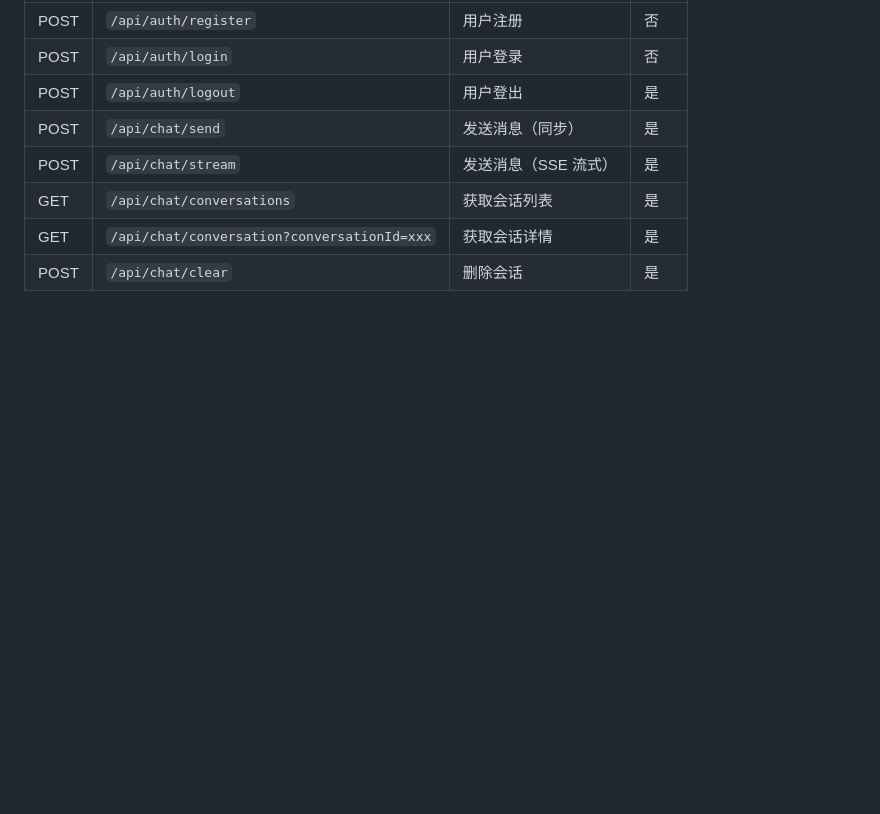
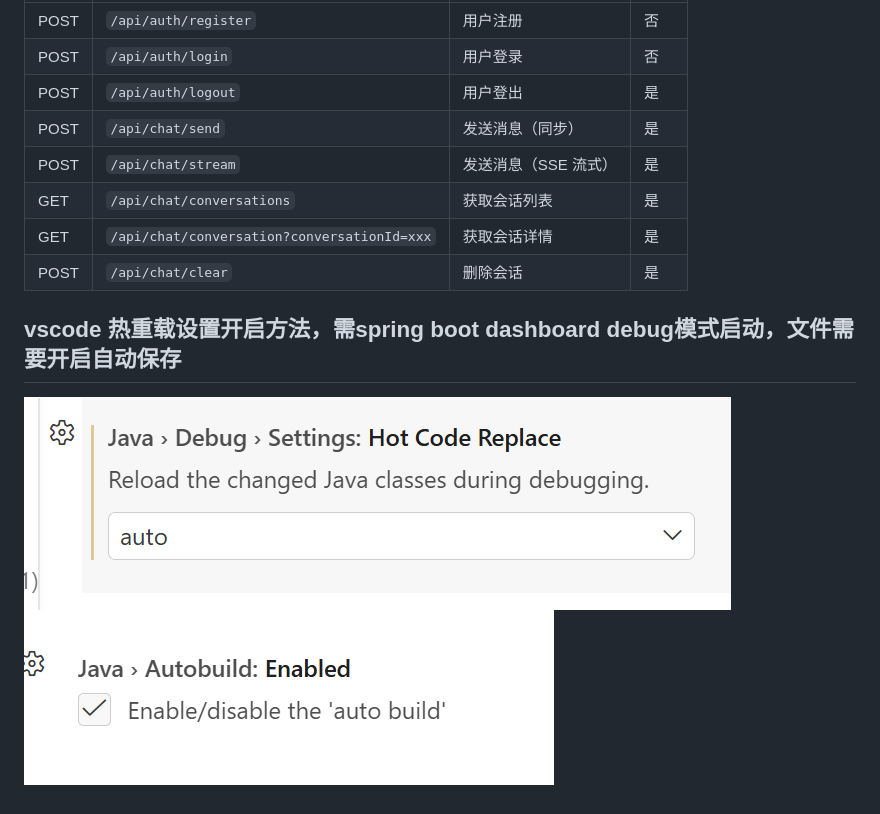
Before and after one commit to 14790897/AIChat-SpringBoot, a Markdown page: README.md, the part around the change. Rendered like a GitHub page; pictures changed too: image-1.png (added), image.png (added); blank space fills up the shorter version.

Commit message:
docs: Add vscode hot reload setup instructions and images to README

```diff
--- a/README.md
+++ b/README.md
@@ -162,3 +162,8 @@ aichat-spring/
 | GET  | `/api/chat/conversations` | 获取会话列表 | 是 |
 | GET  | `/api/chat/conversation?conversationId=xxx` | 获取会话详情 | 是 |
 | POST | `/api/chat/clear` | 删除会话 | 是 |
+
+
+## vscode 热重载设置开启方法，需spring boot dashboard debug模式启动，文件需要开启自动保存
+![alt text](image.png)
+![alt text](image-1.png)
```
